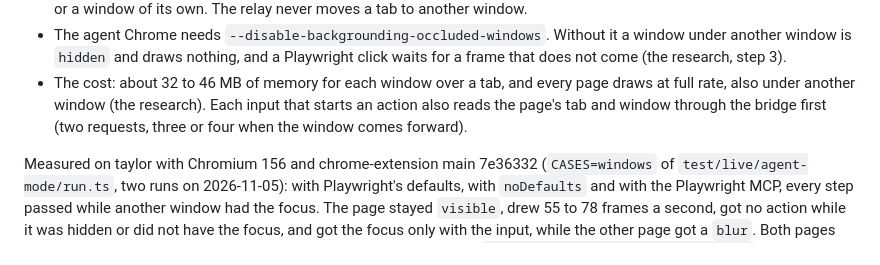
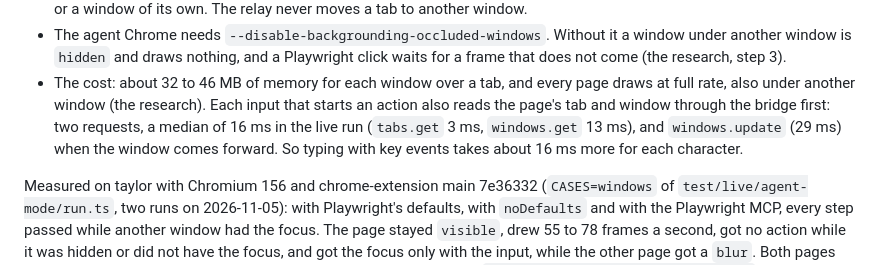
Before and after one commit to agentwatch-sh/agent-browser, a Markdown page: README.md, the part around the change. Drawn GitHub-style.

Commit message:
docs(ab-v16.28): the bridge cost of an activation, from the live run

```diff
--- a/README.md
+++ b/README.md
@@ -488,7 +488,9 @@ extension's bridge (contract C10).
   (the research, step 3).
 - The cost: about 32 to 46 MB of memory for each window over a tab, and every page draws at full rate,
   also under another window (the research). Each input that starts an action also reads the page's tab
-  and window through the bridge first (two requests, three or four when the window comes forward).
+  and window through the bridge first: two requests, a median of 16 ms in the live run (`tabs.get` 3 ms,
+  `windows.get` 13 ms), and `windows.update` (29 ms) when the window comes forward. So typing with key
+  events takes about 16 ms more for each character.
 
 Measured on taylor with Chromium 156 and chrome-extension main 7e36332 (`CASES=windows` of
 `test/live/agent-mode/run.ts`, two runs on 2026-11-05): with Playwright's defaults, with `noDefaults` and
```
